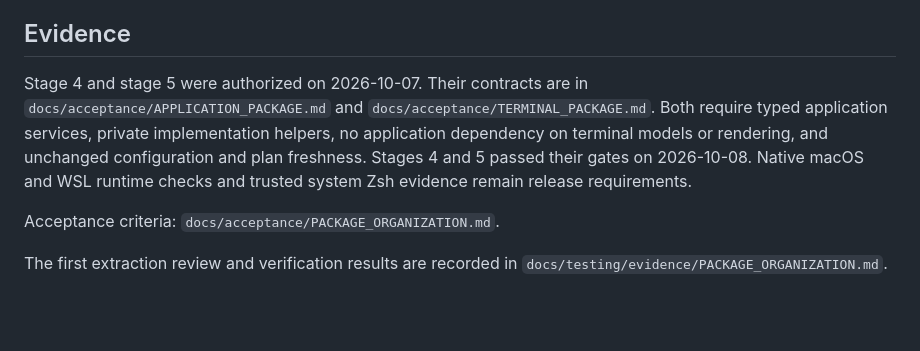
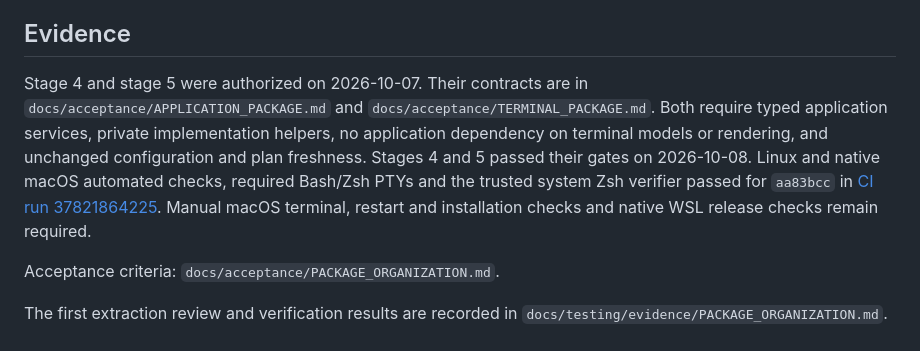
Before and after one commit to alderon07/al, a Markdown page: docs/PACKAGE_ORGANIZATION.md, the part around the change. Drawn GitHub-style; blank space fills up the shorter version.

Commit message:
docs(testing): record successful native catalog CI
Record Linux and macOS verification for the reviewed code commit.

Close trusted Zsh automation gates and retain manual platform checks.

```diff
--- a/docs/PACKAGE_ORGANIZATION.md
+++ b/docs/PACKAGE_ORGANIZATION.md
@@ -36,7 +36,7 @@ Keep platform build tags, shell declaration bytes, generation identities, record
 
 ## Evidence
 
-Stage 4 and stage 5 were authorized on 2026-10-07. Their contracts are in `docs/acceptance/APPLICATION_PACKAGE.md` and `docs/acceptance/TERMINAL_PACKAGE.md`. Both require typed application services, private implementation helpers, no application dependency on terminal models or rendering, and unchanged configuration and plan freshness. Stages 4 and 5 passed their gates on 2026-10-08. Native macOS and WSL runtime checks and trusted system Zsh evidence remain release requirements.
+Stage 4 and stage 5 were authorized on 2026-10-07. Their contracts are in `docs/acceptance/APPLICATION_PACKAGE.md` and `docs/acceptance/TERMINAL_PACKAGE.md`. Both require typed application services, private implementation helpers, no application dependency on terminal models or rendering, and unchanged configuration and plan freshness. Stages 4 and 5 passed their gates on 2026-10-08. Linux and native macOS automated checks, required Bash/Zsh PTYs and the trusted system Zsh verifier passed for `aa83bcc` in [CI run 37821864225](https://github.com/alderon07/al/actions/runs/37821864225). Manual macOS terminal, restart and installation checks and native WSL release checks remain required.
 
 Acceptance criteria: `docs/acceptance/PACKAGE_ORGANIZATION.md`.
 
```
Also changed, not shown: 2 other files.
